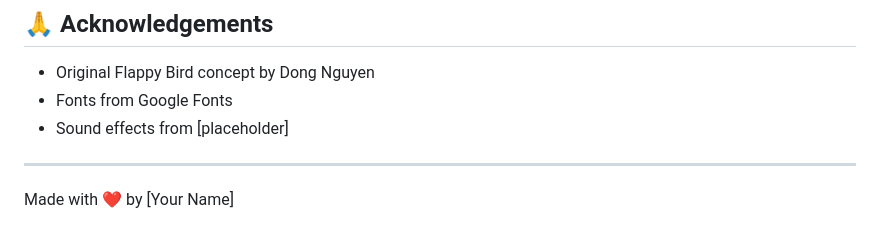
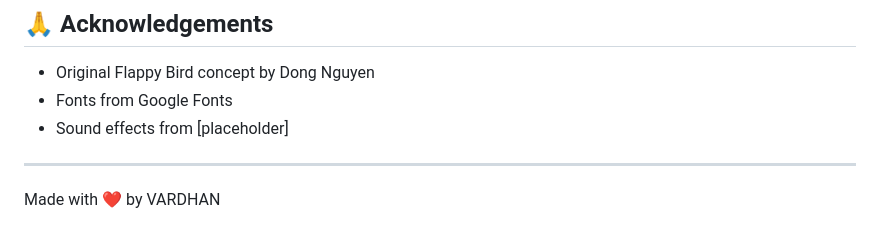
Before and after one commit to vardhan-930/flappyfuture, a Markdown page: README.md, the part around the change. GitHub-like rendering.

```diff
--- a/README.md
+++ b/README.md
@@ -160,4 +160,4 @@ This project is licensed under the MIT License - see the LICENSE file for detail
 
 ---
 
-Made with ❤️ by [Your Name]
+Made with ❤️ by VARDHAN
```
